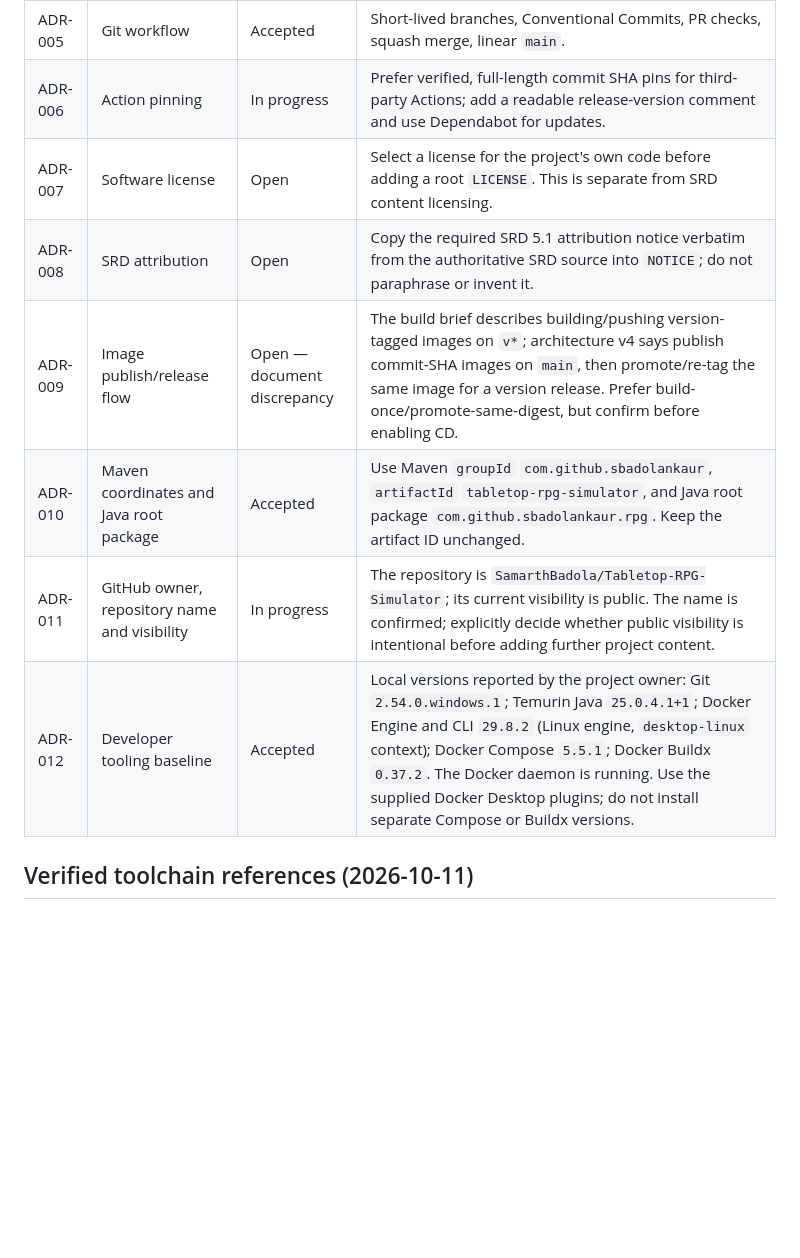
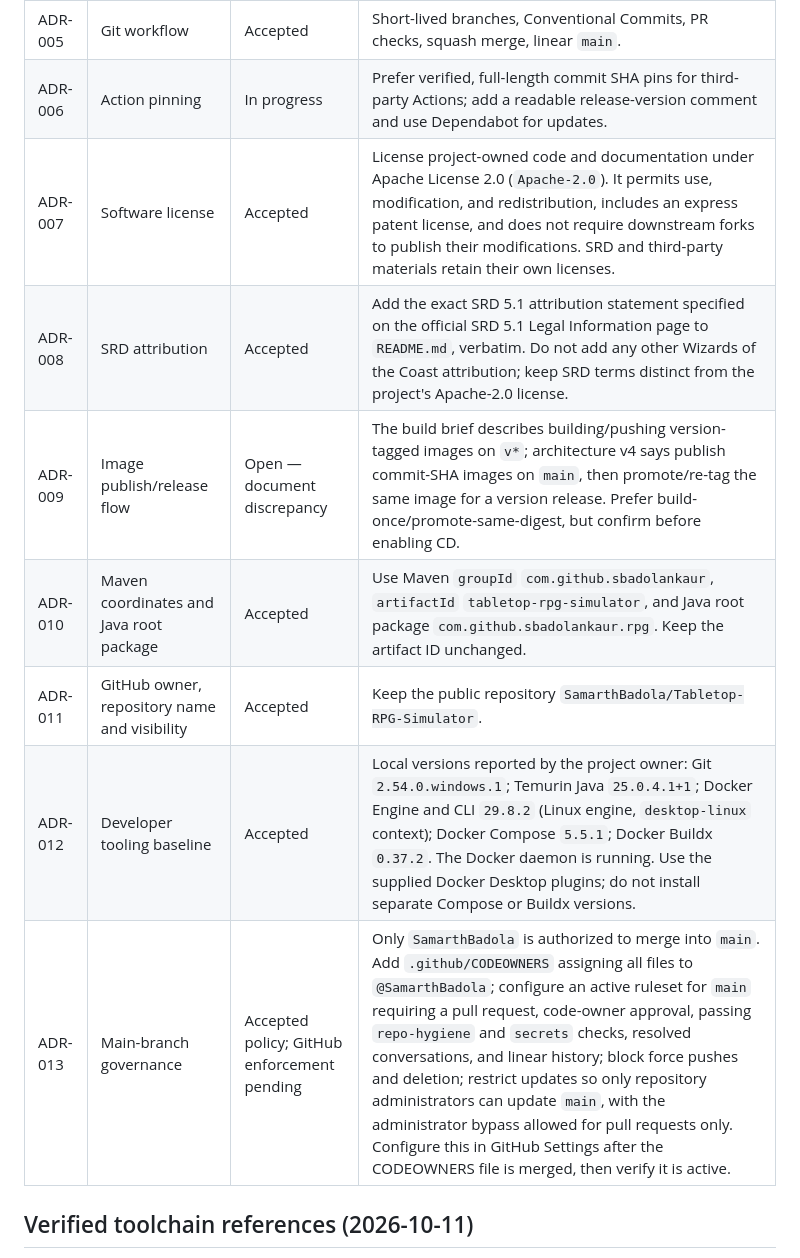
Before and after one commit to SamarthBadola/Tabeltop-RPG-Simulator, a Markdown page: docs/DECISION-LOG.md, the part around the change. Drawn GitHub-style; blank space fills up the shorter version.

Commit message:
docs(decisions): accept license and main governance

```diff
--- a/docs/DECISION-LOG.md
+++ b/docs/DECISION-LOG.md
@@ -10,12 +10,13 @@ Record non-obvious choices here. A decision should state its status, context, ch
 | ADR-004 | CI provider and registry | Accepted | GitHub Actions and GitHub Container Registry (GHCR). |
 | ADR-005 | Git workflow | Accepted | Short-lived branches, Conventional Commits, PR checks, squash merge, linear `main`. |
 | ADR-006 | Action pinning | In progress | Prefer verified, full-length commit SHA pins for third-party Actions; add a readable release-version comment and use Dependabot for updates. |
-| ADR-007 | Software license | Open | Select a license for the project's own code before adding a root `LICENSE`. This is separate from SRD content licensing. |
-| ADR-008 | SRD attribution | Open | Copy the required SRD 5.1 attribution notice verbatim from the authoritative SRD source into `NOTICE`; do not paraphrase or invent it. |
+| ADR-007 | Software license | Accepted | License project-owned code and documentation under Apache License 2.0 (`Apache-2.0`). It permits use, modification, and redistribution, includes an express patent license, and does not require downstream forks to publish their modifications. SRD and third-party materials retain their own licenses. |
+| ADR-008 | SRD attribution | Accepted | Add the exact SRD 5.1 attribution statement specified on the official SRD 5.1 Legal Information page to `README.md`, verbatim. Do not add any other Wizards of the Coast attribution; keep SRD terms distinct from the project's Apache-2.0 license. |
 | ADR-009 | Image publish/release flow | Open — document discrepancy | The build brief describes building/pushing version-tagged images on `v*`; architecture v4 says publish commit-SHA images on `main`, then promote/re-tag the same image for a version release. Prefer build-once/promote-same-digest, but confirm before enabling CD. |
 | ADR-010 | Maven coordinates and Java root package | Accepted | Use Maven `groupId` `com.github.sbadolankaur`, `artifactId` `tabletop-rpg-simulator`, and Java root package `com.github.sbadolankaur.rpg`. Keep the artifact ID unchanged. |
-| ADR-011 | GitHub owner, repository name and visibility | In progress | The repository is `SamarthBadola/Tabletop-RPG-Simulator`; its current visibility is public. The name is confirmed; explicitly decide whether public visibility is intentional before adding further project content. |
+| ADR-011 | GitHub owner, repository name and visibility | Accepted | Keep the public repository `SamarthBadola/Tabletop-RPG-Simulator`. |
 | ADR-012 | Developer tooling baseline | Accepted | Local versions reported by the project owner: Git `2.54.0.windows.1`; Temurin Java `25.0.4.1+1`; Docker Engine and CLI `29.8.2` (Linux engine, `desktop-linux` context); Docker Compose `5.5.1`; Docker Buildx `0.37.2`. The Docker daemon is running. Use the supplied Docker Desktop plugins; do not install separate Compose or Buildx versions. |
+| ADR-013 | Main-branch governance | Accepted policy; GitHub enforcement pending | Only `SamarthBadola` is authorized to merge into `main`. Add `.github/CODEOWNERS` assigning all files to `@SamarthBadola`; configure an active ruleset for `main` requiring a pull request, code-owner approval, passing `repo-hygiene` and `secrets` checks, resolved conversations, and linear history; block force pushes and deletion; restrict updates so only repository administrators can update `main`, with the administrator bypass allowed for pull requests only. Configure this in GitHub Settings after the CODEOWNERS file is merged, then verify it is active. |
 
 ## Verified toolchain references (2026-10-11)
 
```
